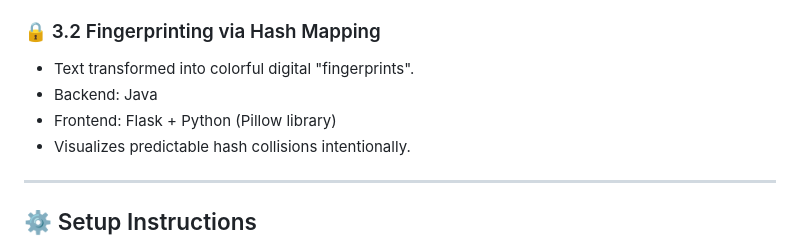
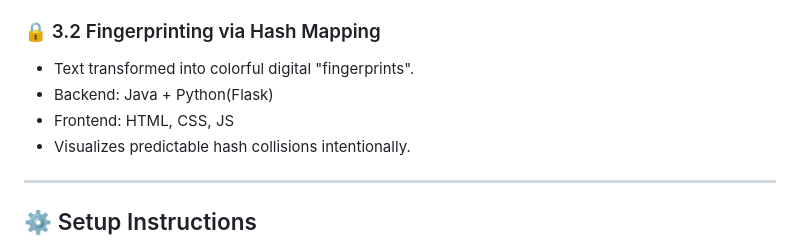
Before and after one commit to iUtsa/Project2-Stat, a Markdown page: README.md, the part around the change. Drawn GitHub-style.

```diff
--- a/README.md
+++ b/README.md
@@ -97,8 +97,8 @@ This project explores the fusion of Java development, AI-powered data analysis,
 
 ### 🔒 3.2 Fingerprinting via Hash Mapping
 - Text transformed into colorful digital "fingerprints".
-- Backend: Java
-- Frontend: Flask + Python (Pillow library)
+- Backend: Java + Python(Flask)
+- Frontend: HTML, CSS, JS
 - Visualizes predictable hash collisions intentionally.
 
 ---
```
